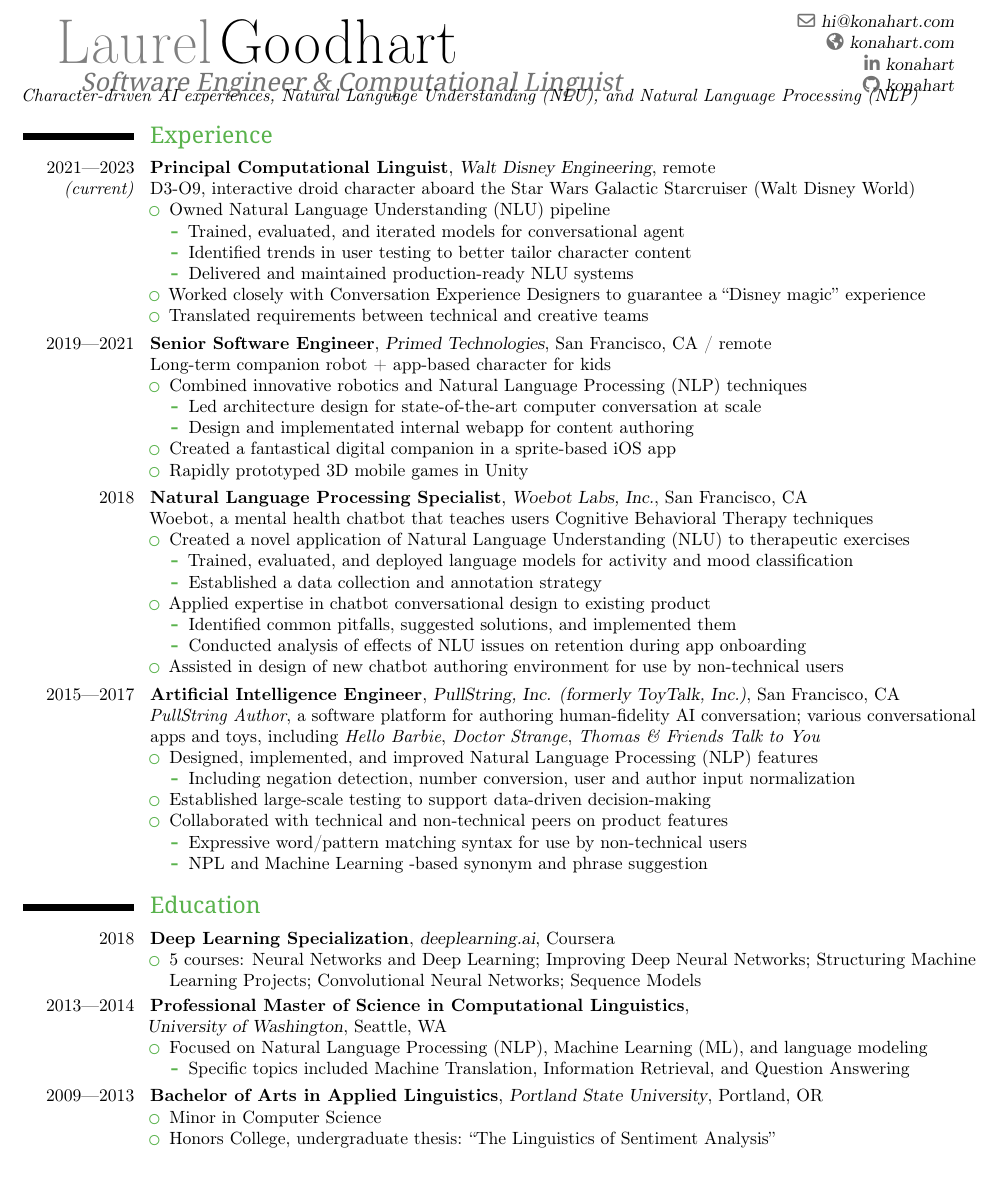
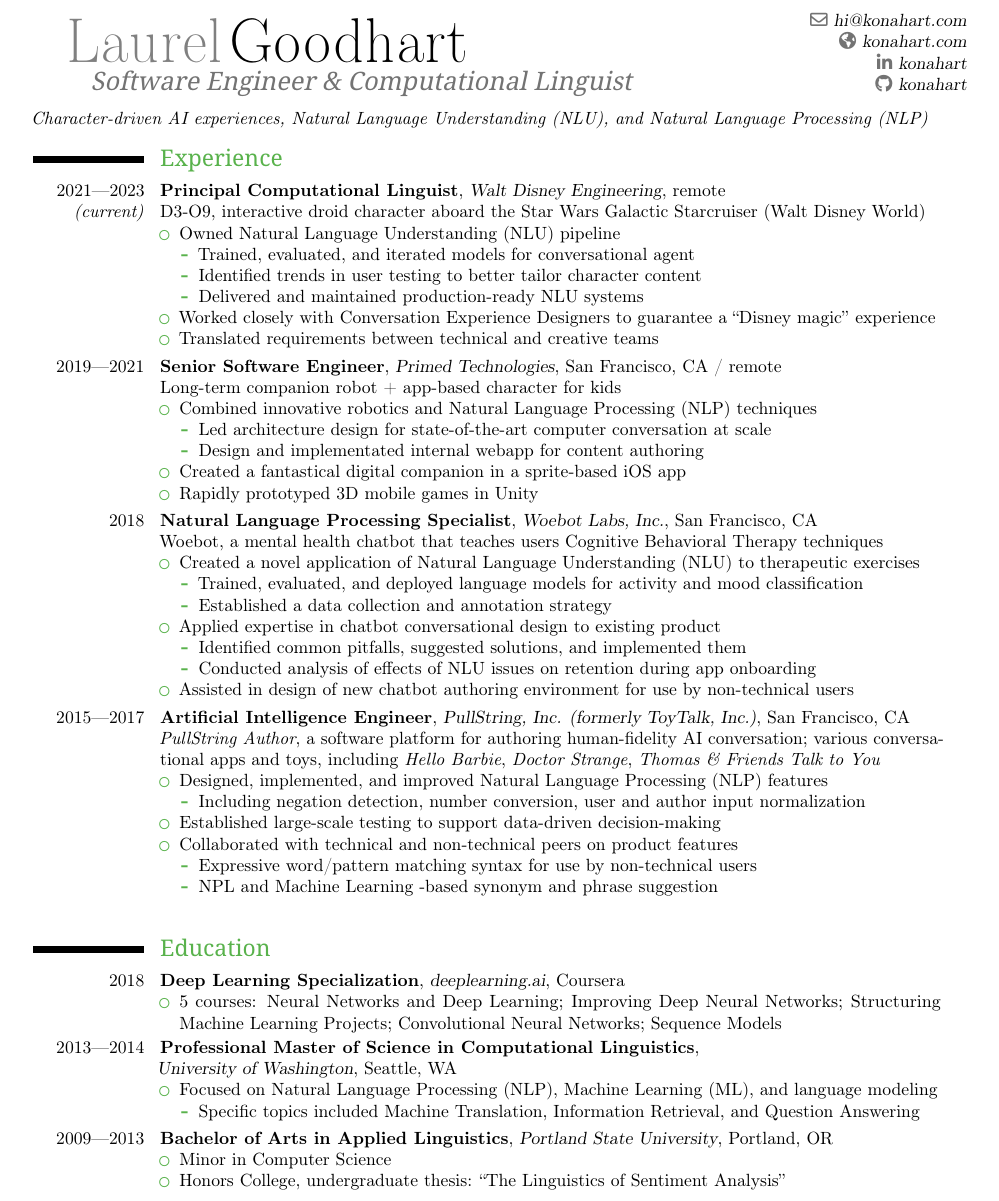
Before and after one commit to konahart/resume, a LaTeX CV (resume.tex): part of the page, cut so that both start at the same text, the shorter picture padded with empty space. Compiled offline with pdfLaTeX.

Commit message:
Adjust spacing

```diff
--- a/resume.tex
+++ b/resume.tex
@@ -31,7 +31,7 @@
 
 % adjust the page margins
 % scale bigger -> smaller margins
-\usepackage[margin=13mm]{geometry}
+\usepackage[margin=15mm, right=2cm, top=17mm]{geometry}
 
 %----------------------------------------------------------------------------------
 %            personal data
@@ -50,7 +50,7 @@
 \begin{document}
 
 %-----       resume       ---------------------------------------------------------
-\hspace{.25in}\begin{minipage}[b]{.95\textwidth}
+\hspace{.25in}\begin{minipage}[b]{\textwidth}
 \makecvtitle
 \end{minipage}
 \vspace*{-13mm}
@@ -115,6 +115,7 @@ Woebot, a mental health chatbot that teaches users Cognitive Behavioral Therapy
   \end{itemize}
 \end{itemize}}
 
+\vspace*{3mm}
 
 % Education
 \section{Education}
```
Also changed, not shown: resume.tex (8 more changed lines).
